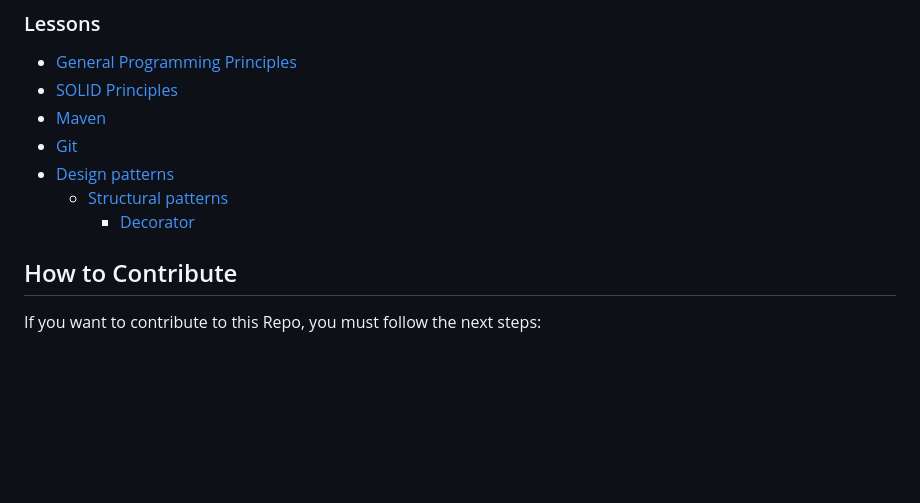
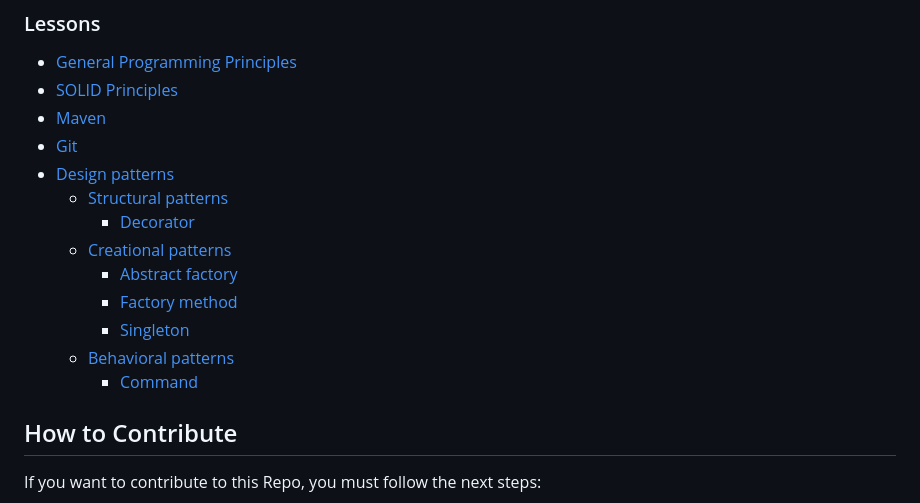
Before and after one commit to zahydo/software_engineering_II_lessons, a Markdown page: README.md, the part around the change. GitHub-like rendering; blank space fills up the shorter version.

```diff
--- a/README.md
+++ b/README.md
@@ -55,6 +55,12 @@ Upon completion of this course, you should be able to:
 - [Design patterns](design_patterns/README.md)
   - [Structural patterns](design_patterns/structural/README.md)
     - [Decorator](design_patterns/structural/decorator.md)
+  - [Creational patterns](design_patterns/creational/README.md)
+    - [Abstract factory](design_patterns/creational/abstractfactory.md)
+    - [Factory method](design_patterns/creational/factorymethod.md)
+    - [Singleton](design_patterns/creational/singleton.md)
+  - [Behavioral patterns](design_patterns/behavioral/README.md)
+    - [Command](design_patterns/behavioral/command.md)
 
 ## How to Contribute
 
```
Also changed, not shown: design_patterns/behavioral/README.md (added, +16 -0 lines).
